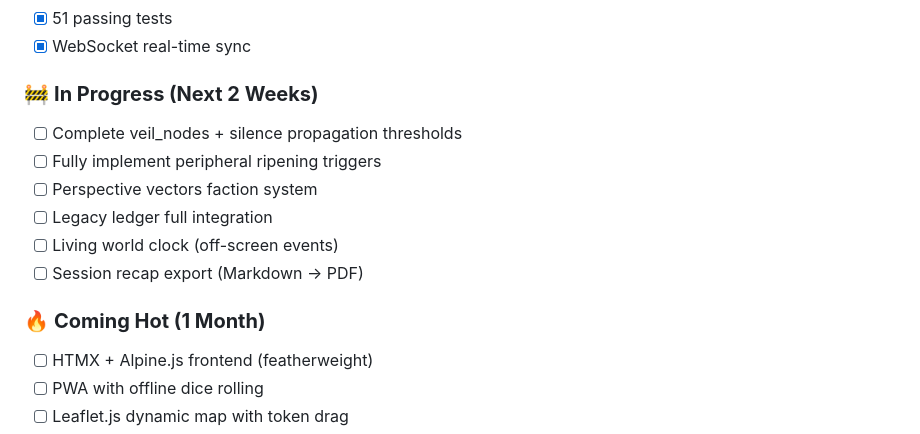
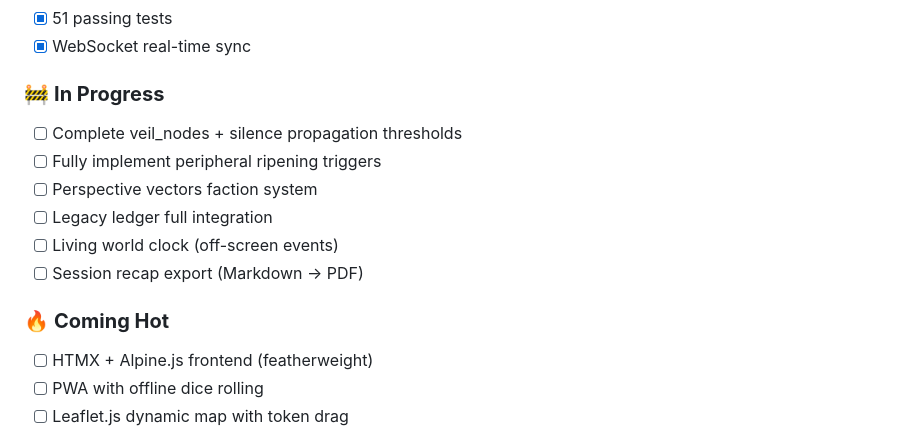
Before and after one commit to FractalFuryan/Ai-Dungeon-Master-, a Markdown page: README.md, the part around one of its changes. Drawn GitHub-style.

Commit message:
docs: refine README badges and roadmap headings

```diff
--- a/README.md
+++ b/README.md
@@ -260,7 +262,7 @@ voicedm/
 - [x] 51 passing tests
 - [x] WebSocket real-time sync
 
-### 🚧 **In Progress (Next 2 Weeks)**
+### 🚧 **In Progress**
 - [ ] Complete veil_nodes + silence propagation thresholds
 - [ ] Fully implement peripheral ripening triggers
 - [ ] Perspective vectors faction system
@@ -268,7 +270,7 @@ voicedm/
 - [ ] Living world clock (off-screen events)
 - [ ] Session recap export (Markdown → PDF)
 
-### 🔥 **Coming Hot (1 Month)**
+### 🔥 **Coming Hot**
 - [ ] HTMX + Alpine.js frontend (featherweight)
 - [ ] PWA with offline dice rolling
 - [ ] Leaflet.js dynamic map with token drag
```
Also changed, not shown: other parts of README.md (+14 -12 lines).
